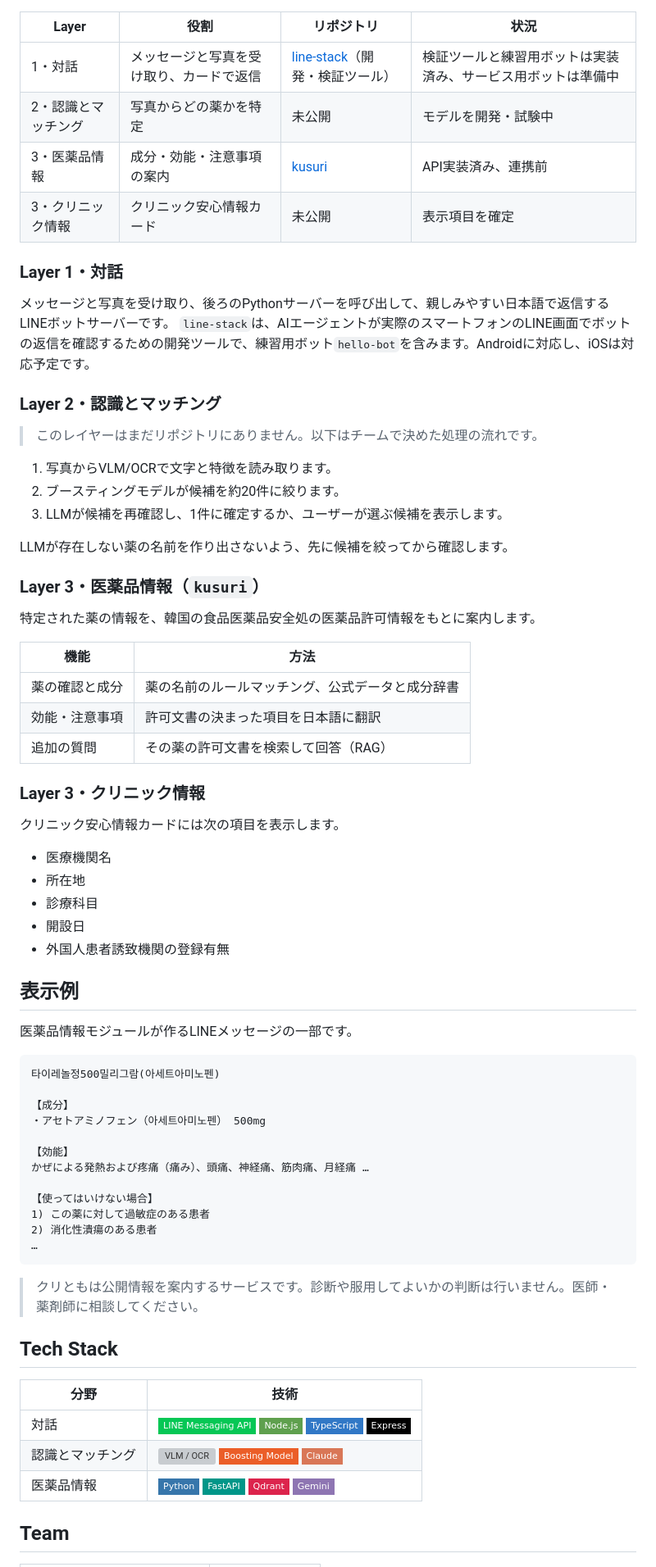
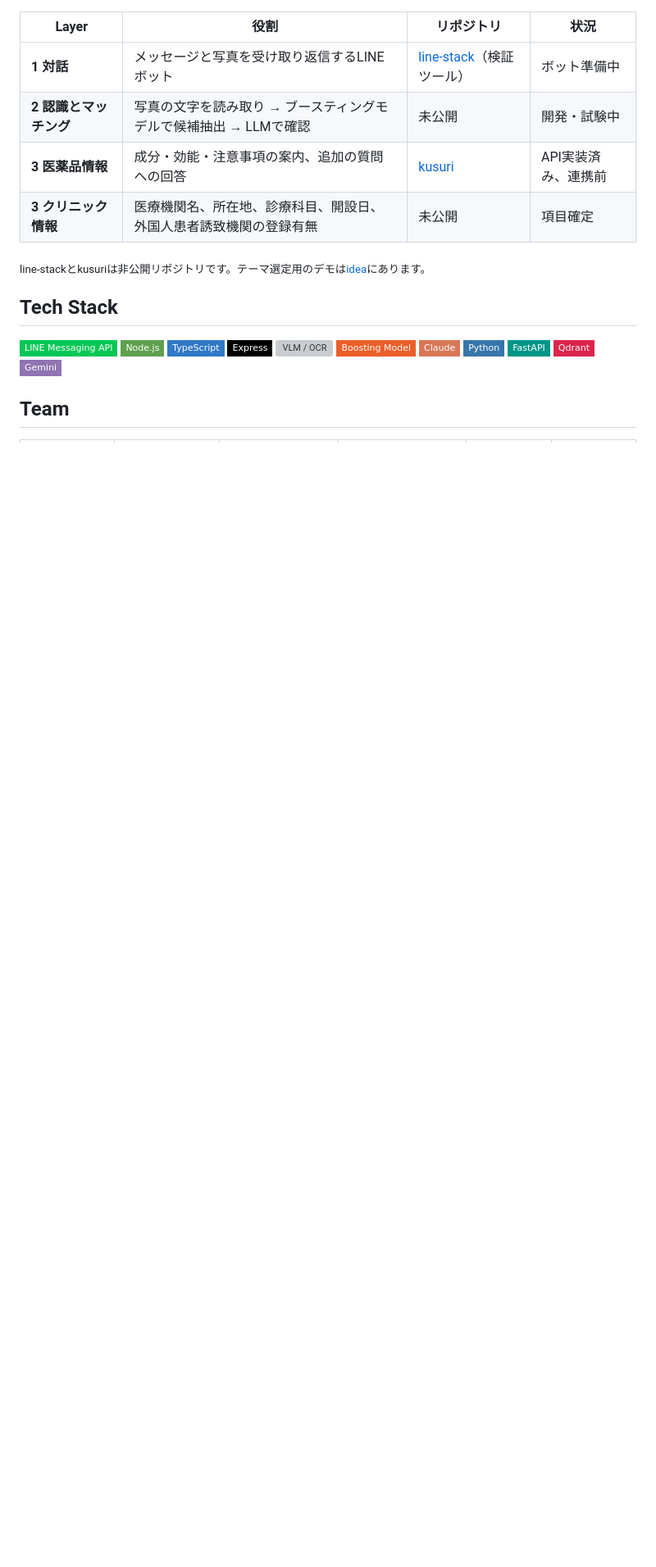
Before and after one commit to DigiMan-Hackathon-2026/.github, a Markdown page: profile/README.ja.md, the part around one of its changes. Shown at 82% size. GitHub-like rendering; badges without logos; blank space fills up the shorter version; grey boxes are pictures that could not be loaded.

Commit message:
Shorten org profile and add banner and flow images
Co-Authored-By: Claude Sonnet 5.5 <noreply@anthropic.com>

````diff
--- a/profile/README.ja.md
+++ b/profile/README.ja.md
@@ -38,74 +18,16 @@ flowchart TD
 
 | Layer | 役割 | リポジトリ | 状況 |
 |---|---|---|---|
-| 1・対話 | メッセージと写真を受け取り、カードで返信 | [line-stack](https://github.com/DigiMan-Hackathon-2026/line-stack)（開発・検証ツール） | 検証ツールと練習用ボットは実装済み、サービス用ボットは準備中 |
-| 2・認識とマッチング | 写真からどの薬かを特定 | 未公開 | モデルを開発・試験中 |
-| 3・医薬品情報 | 成分・効能・注意事項の案内 | [kusuri](https://github.com/DigiMan-Hackathon-2026/kusuri) | API実装済み、連携前 |
-| 3・クリニック情報 | クリニック安心情報カード | 未公開 | 表示項目を確定 |
+| **1 対話** | メッセージと写真を受け取り返信するLINEボット | [line-stack](https://github.com/DigiMan-Hackathon-2026/line-stack)（検証ツール） | ボット準備中 |
+| **2 認識とマッチング** | 写真の文字を読み取り → ブースティングモデルで候補抽出 → LLMで確認 | 未公開 | 開発・試験中 |
+| **3 医薬品情報** | 成分・効能・注意事項の案内、追加の質問への回答 | [kusuri](https://github.com/DigiMan-Hackathon-2026/kusuri) | API実装済み、連携前 |
+| **3 クリニック情報** | 医療機関名、所在地、診療科目、開設日、外国人患者誘致機関の登録有無 | 未公開 | 項目確定 |
 
-### Layer 1・対話
-
-メッセージと写真を受け取り、後ろのPythonサーバーを呼び出して、親しみやすい日本語で返信するLINEボットサーバーです。
-`line-stack`は、AIエージェントが実際のスマートフォンのLINE画面でボットの返信を確認するための開発ツールで、練習用ボット`hello-bot`を含みます。Androidに対応し、iOSは対応予定です。
-
-### Layer 2・認識とマッチング
-
-> このレイヤーはまだリポジトリにありません。以下はチームで決めた処理の流れです。
-
-1. 写真からVLM/OCRで文字と特徴を読み取ります。
-2. ブースティングモデルが候補を約20件に絞ります。
-3. LLMが候補を再確認し、1件に確定するか、ユーザーが選ぶ候補を表示します。
-
-LLMが存在しない薬の名前を作り出さないよう、先に候補を絞ってから確認します。
-
-### Layer 3・医薬品情報（`kusuri`）
-
-特定された薬の情報を、韓国の食品医薬品安全処の医薬品許可情報をもとに案内します。
-
-| 機能 | 方法 |
-|---|---|
-| 薬の確認と成分 | 薬の名前のルールマッチング、公式データと成分辞書 |
-| 効能・注意事項 | 許可文書の決まった項目を日本語に翻訳 |
-| 追加の質問 | その薬の許可文書を検索して回答（RAG） |
-
-### Layer 3・クリニック情報
-
-クリニック安心情報カードには次の項目を表示します。
-
-- 医療機関名
-- 所在地
-- 診療科目
-- 開設日
-- 外国人患者誘致機関の登録有無
-
-## 表示例
-
-医薬品情報モジュールが作るLINEメッセージの一部です。
-
-```text
-타이레놀정500밀리그람(아세트아미노펜)
-
-【成分】
-・アセトアミノフェン（아세트아미노펜） 500mg
-
-【効能】
-かぜによる発熱および疼痛（痛み）、頭痛、神経痛、筋肉痛、月経痛 …
-
-【使ってはいけない場合】
-1) この薬に対して過敏症のある患者
-2) 消化性潰瘍のある患者
-…
-```
-
-> クリともは公開情報を案内するサービスです。診断や服用してよいかの判断は行いません。医師・薬剤師に相談してください。
+<sub>line-stackとkusuriは非公開リポジトリです。テーマ選定用のデモは<a href="https://github.com/DigiMan-Hackathon-2026/idea">idea</a>にあります。</sub>
 
 ## Tech Stack
 
-| 分野 | 技術 |
-|---|---|
-| 対話 | ![LINE](https://img.shields.io/badge/LINE_Messaging_API-06C755?logo=line&logoColor=white&style=flat-square) ![Node.js](https://img.shields.io/badge/Node.js-5FA04E?logo=nodedotjs&logoColor=white&style=flat-square) ![TypeScript](https://img.shields.io/badge/TypeScript-3178C6?logo=typescript&logoColor=white&style=flat-square) ![Express](https://img.shields.io/badge/Express-000000?logo=express&logoColor=white&style=flat-square) |
-| 認識とマッチング | ![VLM / OCR](https://img.shields.io/badge/VLM_%2F_OCR-555555?&style=flat-square) ![Boosting](https://img.shields.io/badge/Boosting_Model-EB5E28?&style=flat-square) ![Claude](https://img.shields.io/badge/Claude-D97757?logo=anthropic&logoColor=white&style=flat-square) |
-| 医薬品情報 | ![Python](https://img.shields.io/badge/Python-3776AB?logo=python&logoColor=white&style=flat-square) ![FastAPI](https://img.shields.io/badge/FastAPI-009688?logo=fastapi&logoColor=white&style=flat-square) ![Qdrant](https://img.shields.io/badge/Qdrant-DC244C?logo=qdrant&logoColor=white&style=flat-square) ![Gemini](https://img.shields.io/badge/Gemini-8E75B2?logo=googlegemini&logoColor=white&style=flat-square) |
+![LINE](https://img.shields.io/badge/LINE_Messaging_API-06C755?logo=line&logoColor=white&style=flat-square) ![Node.js](https://img.shields.io/badge/Node.js-5FA04E?logo=nodedotjs&logoColor=white&style=flat-square) ![TypeScript](https://img.shields.io/badge/TypeScript-3178C6?logo=typescript&logoColor=white&style=flat-square) ![Express](https://img.shields.io/badge/Express-000000?logo=express&logoColor=white&style=flat-square) ![VLM / OCR](https://img.shields.io/badge/VLM_%2F_OCR-555555?&style=flat-square) ![Boosting](https://img.shields.io/badge/Boosting_Model-EB5E28?&style=flat-square) ![Claude](https://img.shields.io/badge/Claude-D97757?logo=anthropic&logoColor=white&style=flat-square) ![Python](https://img.shields.io/badge/Python-3776AB?logo=python&logoColor=white&style=flat-square) ![FastAPI](https://img.shields.io/badge/FastAPI-009688?logo=fastapi&logoColor=white&style=flat-square) ![Qdrant](https://img.shields.io/badge/Qdrant-DC244C?logo=qdrant&logoColor=white&style=flat-square) ![Gemini](https://img.shields.io/badge/Gemini-8E75B2?logo=googlegemini&logoColor=white&style=flat-square)
 
 ## Team
 
````
Also changed, not shown: other parts of profile/README.ja.md (+10 -41 lines), profile/images/flow-ja.png (added), profile/images/flow-ko.png (added), profile/images/kuritomo-banner.png (added), 1 other file.
